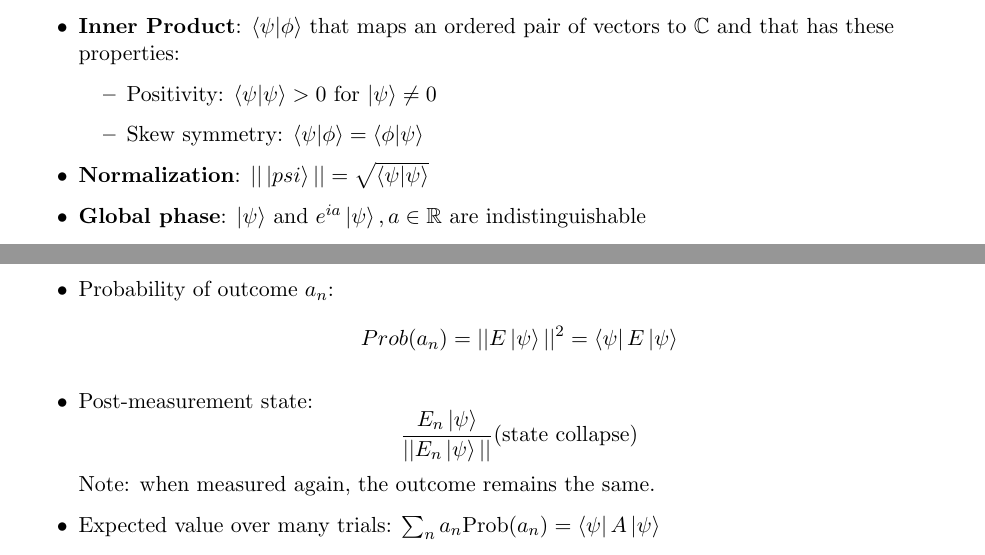
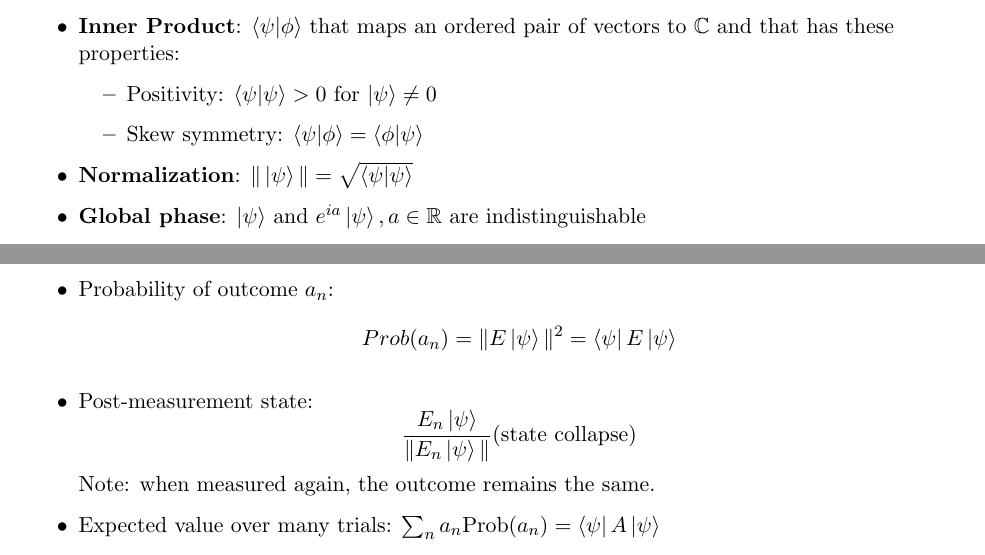
Before and after one commit to rfhcs/fall-2026, a LaTeX document (csci-5244/notes/quant-notes.tex): two parts of pages 3 and 5 of 21, joined at a grey line, cut so that both start at the same text. Compiled offline with pdfLaTeX.

Commit message:
fix: spelling, grammar, errors

```diff
--- a/csci-5244/notes/quant-notes.tex
+++ b/csci-5244/notes/quant-notes.tex
@@ -133,7 +133,7 @@ A state is a complete description of a physical system. A state in quantum mecha
 		      \item Positivity: $\braket{\psi|\psi} > 0$ for $\ket{\psi} \ne 0$
 		      \item Skew symmetry: $\braket{\psi|\phi} = \braket{\phi|\psi}$
 	      \end{itemize}
-	\item \textbf{Normalization}: $||\ket{psi}|| = \sqrt{\braket{\psi|\psi}}$
+	\item \textbf{Normalization}: $\|\ket{\psi}\| = \sqrt{\braket{\psi|\psi}}$
 	\item \textbf{Global phase}: $\ket{\psi}$ and $e^{ia}\ket{\psi}, a \in \mathbb{R}$ are indistinguishable
 \end{itemize}
 
@@ -212,11 +212,11 @@ The measurement of an observable $A$ prepares an eigenstate $\ket{n}$ of $A$ (st
 \begin{itemize}
 	\item Probability of outcome $a_n$:
 	      \[
-		      Prob(a_n) = ||E\ket{\psi}||^2 = \bra{\psi}E\ket{\psi}
+		      Prob(a_n) = \|E\ket{\psi}\|^2 = \bra{\psi}E\ket{\psi}
 	      \]
 	\item Post-measurement state:
 	      \[
-		      \frac{E_n \ket{\psi}}{||E_n\ket{\psi}||} \text{(state collapse)}
+		      \frac{E_n \ket{\psi}}{\|E_n\ket{\psi}\|} \text{(state collapse)}
 	      \]
 	      Note: when measured again, the outcome remains the same.
 
```
Also changed, not shown: csci-5244/notes/quant-notes.pdf, csci-5244/notes/quant-notes.tex (4 more changed lines).
